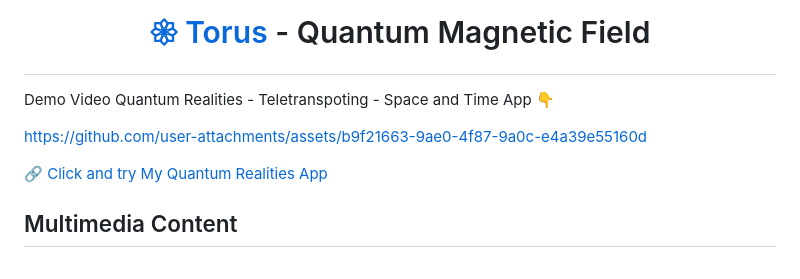
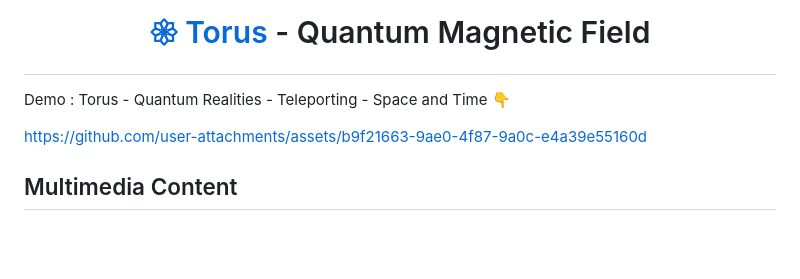
Before and after one commit to Quantum-Software-Development/Torus-Quantum-Magnetic-Field, a Markdown page: README.md, the part around the change. GitHub-like rendering; blank space fills up the shorter version.

Commit message:
Update README.md
Signed-off-by: Fabiana 🚀  Campanari <113218619+FabianaCampanari@users.noreply.github.com>

```diff
--- a/README.md
+++ b/README.md
@@ -3,11 +3,9 @@
 # <p align="center"> [𑁍 Torus](https://github.com/Quantum-Software-Development/Torus-Quantum-Magnetic-Field/assets/113218619/09a5178b-6da8-458c-a30c-fb7d6af3c84c) - Quantum Magnetic Field<br>
 
 
-Demo Video  Quantum Realities - Teletranspoting - Space and Time App 👇
+Demo : Torus - Quantum Realities - Teleporting - Space and Time  👇
 
 https://github.com/user-attachments/assets/b9f21663-9ae0-4f87-9a0c-e4a39e55160d
-
-[🔗 Click and try My Quantum Realities App](https://websim.ai/c/CldrTnudCBxsuWKeK)
 
 
 ## Multimedia Content
```
